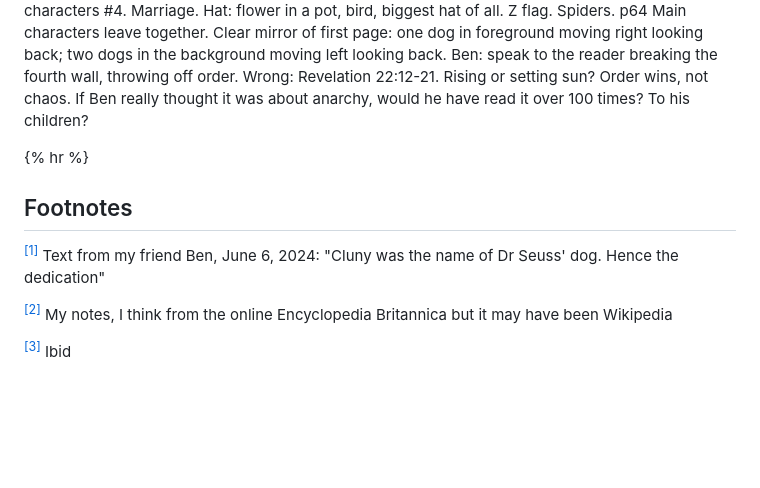
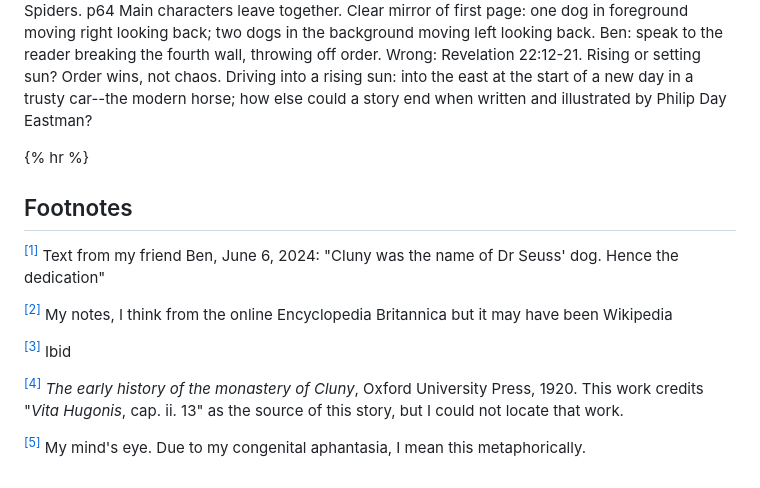
Before and after one commit to briankoser/kodex, a Markdown page: _drafts/2026-03-27-in-the-beginning-dog.md, the part around one of its changes. Drawn GitHub-style; blank space fills up the shorter version.

```diff
--- a/_drafts/2026-03-27-in-the-beginning-dog.md
+++ b/_drafts/2026-03-27-in-the-beginning-dog.md
@@ -54,5 +98,5 @@ p60-61 Dog party. Unity. Food, play, music. Dogs of all nations. Chaos channeled
 p62-63 Main characters #4. Marriage. Hat: flower in a pot, bird, biggest hat of all. Z flag. Spiders.
-p64 Main characters leave together. Clear mirror of first page: one dog in foreground moving right looking back; two dogs in the background moving left looking back. Ben: speak to the reader breaking the fourth wall, throwing off order. Wrong: Revelation 22:12-21. Rising or setting sun? Order wins, not chaos. If Ben really thought it was about anarchy, would he have read it over 100 times? To his children?
+p64 Main characters leave together. Clear mirror of first page: one dog in foreground moving right looking back; two dogs in the background moving left looking back. Ben: speak to the reader breaking the fourth wall, throwing off order. Wrong: Revelation 22:12-21. Rising or setting sun? Order wins, not chaos. Driving into a rising sun: into the east at the start of a new day in a trusty car--the modern horse; how else could a story end when written and illustrated by Philip Day Eastman?
 
 {% hr %}
 
@@ -62,3 +106,7 @@ p64 Main characters leave together. Clear mirror of first page: one dog in foreg
 <sup><a id="footnote-2" aria-label="Back to reference #2" href="#backlink-2">[2]</a></sup> My notes, I think from the online Encyclopedia Britannica but it may have been Wikipedia
 
 <sup><a id="footnote-3" aria-label="Back to reference #3" href="#backlink-3">[3]</a></sup> Ibid
+
+<sup><a id="footnote-4" aria-label="Back to reference #4" href="#backlink-4">[4]</a></sup> *The early history of the monastery of Cluny*, Oxford University Press, 1920. This work credits "*Vita Hugonis*, cap. ii. 13" as the source of this story, but I could not locate that work.
+
+<sup><a id="footnote-5" aria-label="Back to reference #5" href="#backlink-5">[5]</a></sup> My mind's eye. Due to my congenital aphantasia, I mean this metaphorically.
```
Also changed, not shown: other parts of _drafts/2026-03-27-in-the-beginning-dog.md (+58 -14 lines).
